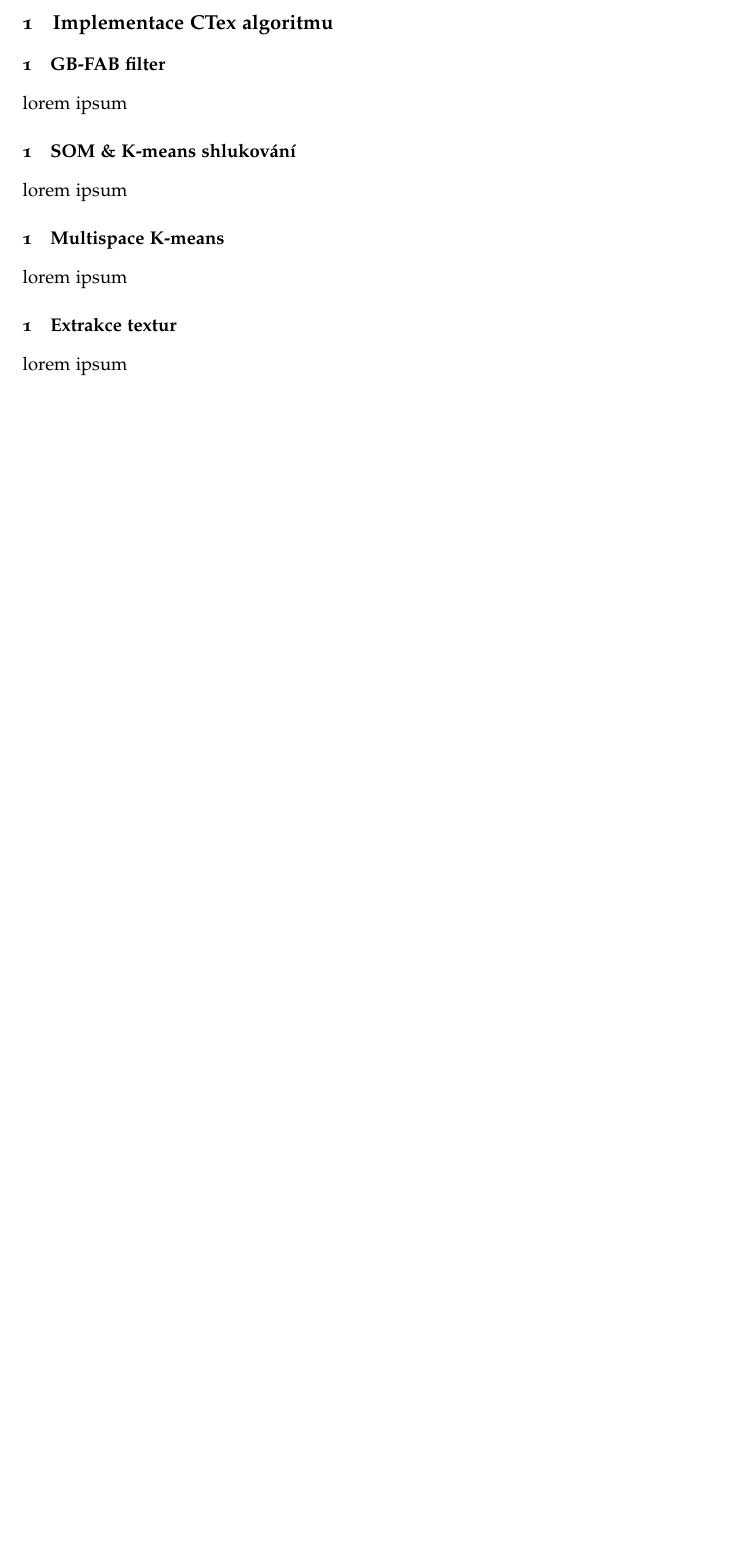
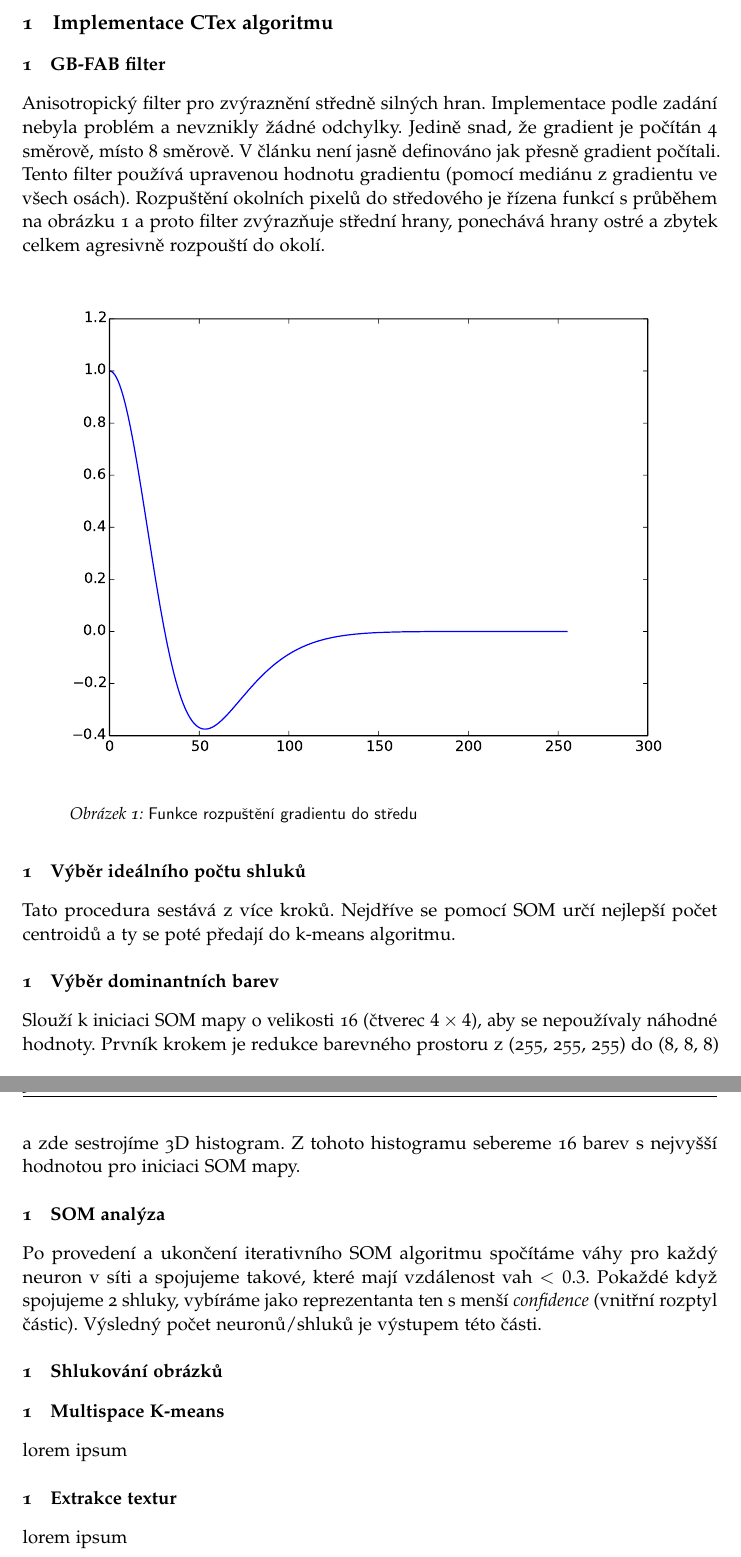
Before and after one commit to fhucho/ctex, a LaTeX paper (doc/report.tex, which reads doc/preambl.tex): part of page 2 of 2 before the commit and two parts of pages 2 and 3 of 3 after it, the two joined at a grey line, cut so that both start at the same text, the shorter picture padded with empty space. Compiled offline with pdfLaTeX; an older LaTeX class or package is replaced by its successor.

Commit message:
Dokumentace pokrocila

```diff
--- a/doc/preambl.tex
+++ b/doc/preambl.tex
@@ -144,8 +144,8 @@
 
 \pagestyle{scrheadings}
 \clearscrheadfoot
-\ofoot{Lab \laboratorynr{} -- \laboratoryname}
-\ifoot{\tomas{} \& \franta}
+\ofoot{\laboratoryname}
+\ifoot{\tomas{} \& \franta \& \jan}
 \ihead{\leftmark}
 \ohead{\pagemark}
 
--- a/doc/report.tex
+++ b/doc/report.tex
@@ -14,7 +14,6 @@
 \def\janid{tkacijan}
 \def\frantaid{hejl}
 
-\def\laboratorynr{5}
 \def\laboratoryname{Ov\v{e}\v{r}en\'{i} metody CTEX}
 \def\date{\today}
 
@@ -100,16 +99,35 @@ Práce popisuje implementaci algoritmu CTEX a jeho otestování na sérii zkuše
 \section{Implementace CTex algoritmu}
 \subsection{GB-FAB filter}
 \label{sub:gb-fab}
-lorem ipsum
+Anisotropický filter pro zvýraznění středně silných hran. Implementace podle zadání nebyla problém a nevznikly žádné odchylky. Jedině snad, že gradient je počítán 4 směrově, místo 8 směrově. V článku není jasně definováno jak přesně gradient počítali.
+Tento filter používá upravenou hodnotu gradientu (pomocí mediánu z gradientu ve všech osách). Rozpuštění okolních pixelů do středového je řízena funkcí s průběhem na obrázku \ref{img:gbfab} a proto filter zvýrazňuje střední hrany, ponechává hrany ostré a zbytek celkem agresivně rozpouští do okolí.
+\begin{figure}[htp]
+\centering
+\includegraphics[width=\textwidth]{plots/dfab_function.pdf}
+\caption{Funkce rozpuštění gradientu do středu}
+\label{img:gbfab}
+\end{figure}
 % subsection  (end)
 
-\subsection{SOM \& K-means shlukování}
+\subsection{Výběr ideálního počtu shluků}
 \label{sub:som}
-lorem ipsum
+Tato procedura sestává z více kroků. Nejdříve se pomocí SOM určí nejlepší počet centroidů a ty se poté předají do k-means algoritmu.
+
+\subsubsection{Výběr dominantních barev} Slouží k iniciaci SOM mapy o velikosti 16 (čtverec $4\times4$), aby se nepoužívaly náhodné hodnoty. Prvník krokem je redukce barevného prostoru z (255, 255, 255) do (8, 8, 8) a zde sestrojíme 3D histogram. Z tohoto histogramu sebereme 16 barev s nejvyšší hodnotou pro iniciaci SOM mapy.
+%subsubsection  (end)
+
+\subsubsection{SOM analýza}
+Po provedení a ukončení iterativního SOM algoritmu spočítáme váhy pro každý neuron v síti a spojujeme takové, které mají vzdálenost vah $<0.3$. Pokaždé když spojujeme 2 shluky, vybíráme jako reprezentanta ten s menší \textit{confidence} (vnitřní rozptyl částic). Výsledný počet neuronů/shluků je výstupem této části.
+%subsubsection  (end)
+% subsection  (end)
+
+\subsection{Shlukování obrázků}
+\label{sub:kmeans}
+
 % subsection  (end)
 
 \subsection{Multispace K-means}
-\label{sub:multi-k-means}
+\label{sub:multi-kmeans}
 lorem ipsum
 % subsection  (end)
 
```
